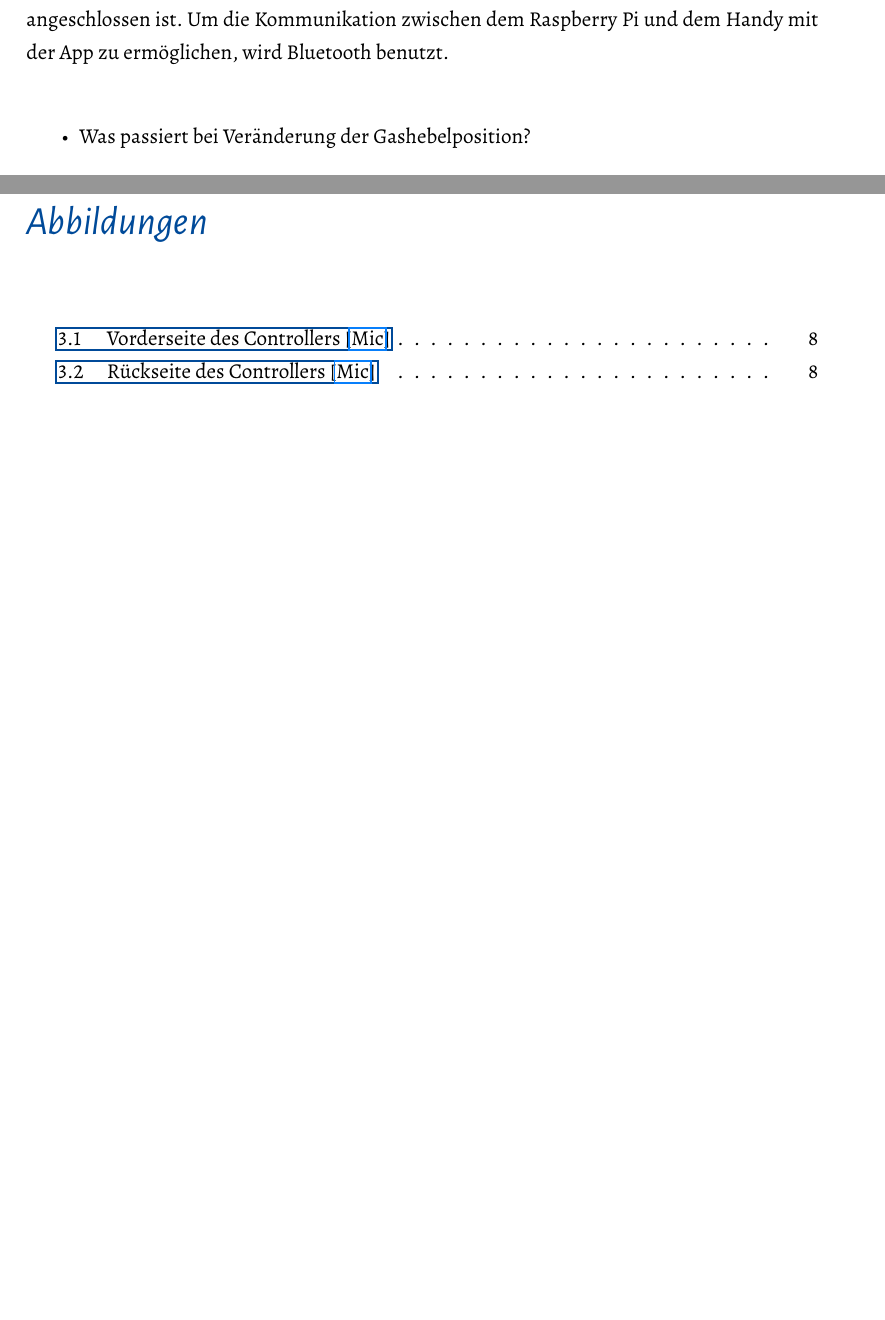
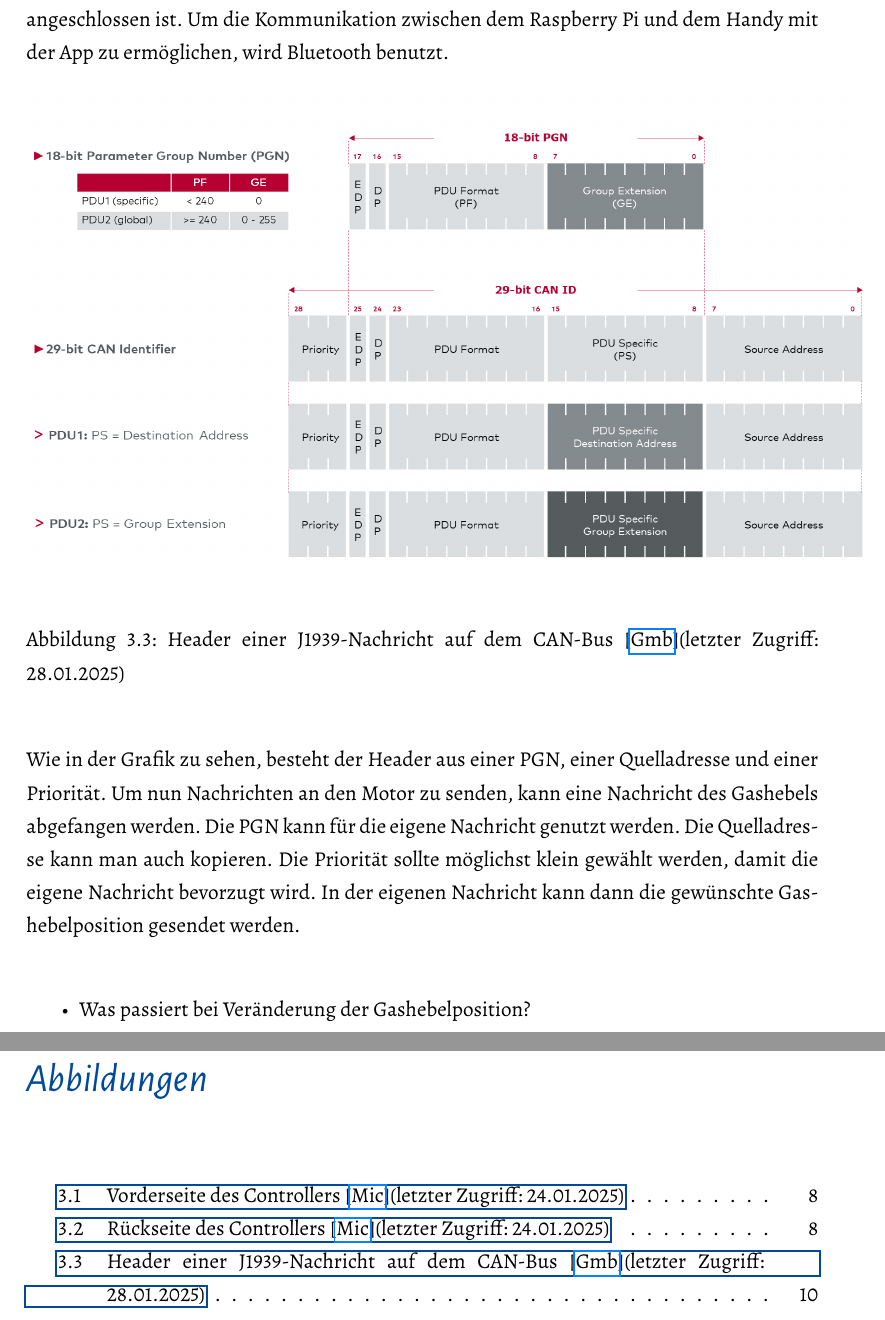
Before and after one commit to DeLuchxs/bachelor, a LaTeX thesis (texArbeit/Bachelorarbeit.tex, which reads texArbeit/chapter/konzept.tex): two parts of pages 15 and 24 of 26, joined at a grey line, cut so that both start at the same text, the shorter picture padded with empty space. The pictures show the PDF file texArbeit/Bachelorarbeit.pdf that the author committed with the source.

Commit message:
j1939 header

```diff
--- a/texArbeit/chapter/konzept.tex
+++ b/texArbeit/chapter/konzept.tex
@@ -24,14 +24,14 @@ Um alle gewünschten Funktionen umzusetzen, werden nicht alle Tasten benötigt.
 \begin{figure}[H]
     \centering
     \includegraphics[scale=0.5]{images/vorderseite.jpg}
-    \caption{Vorderseite des Controllers \cite{XboxController}}
+    \caption{Vorderseite des Controllers \cite{XboxController}(letzter Zugriff: 24.01.2025)}
     \label{fig:vorderseite}
 \end{figure}
 
 \begin{figure}[H]
     \centering
     \includegraphics[scale=0.5]{images/rueckseite.jpg}
-    \caption{Rückseite des Controllers \cite{XboxController}}
+    \caption{Rückseite des Controllers \cite{XboxController}(letzter Zugriff: 24.01.2025)}
     \label{fig:rueckseite}
 \end{figure}
 
@@ -79,6 +79,16 @@ werden. Allerdings hat dieser den Nachteil, dass er physisch an den Raspberry Pi
 ist keine Rückmeldung möglich, wenn dieser als Rogue Device in dem System versteckt angeschlossen ist.
 Um die Kommunikation zwischen dem Raspberry Pi und dem Handy mit der App zu ermöglichen, wird Bluetooth benutzt.
 
+\begin{figure}[H]
+    \centering
+    \includegraphics[scale=0.3]{images/j1939header.png}
+    \caption{Header einer J1939-Nachricht auf dem CAN-Bus \cite{VektorSAE}(letzter Zugriff: 28.01.2025)}
+    \label{fig:j1939header}
+\end{figure}
+Wie in der Grafik zu sehen, besteht der Header aus einer PGN, einer Quelladresse und einer Priorität. Um nun Nachrichten
+an den Motor zu senden, kann eine Nachricht des Gashebels abgefangen werden. Die PGN kann für die eigene Nachricht genutzt
+werden. Die Quelladresse kann man auch kopieren. Die Priorität sollte möglichst klein gewählt werden,
+damit die eigene Nachricht bevorzugt wird. In der eigenen Nachricht kann dann die gewünschte Gashebelposition gesendet werden.
 
 \begin{itemize}
     \item Was passiert bei Veränderung der Gashebelposition?
```
Also changed, not shown: texArbeit/lit.bib (+9 -0 lines), texArbeit/Bachelorarbeit.bbl, texArbeit/Bachelorarbeit.pdf, texArbeit/images/j1939header.png (added), 7 other files.
